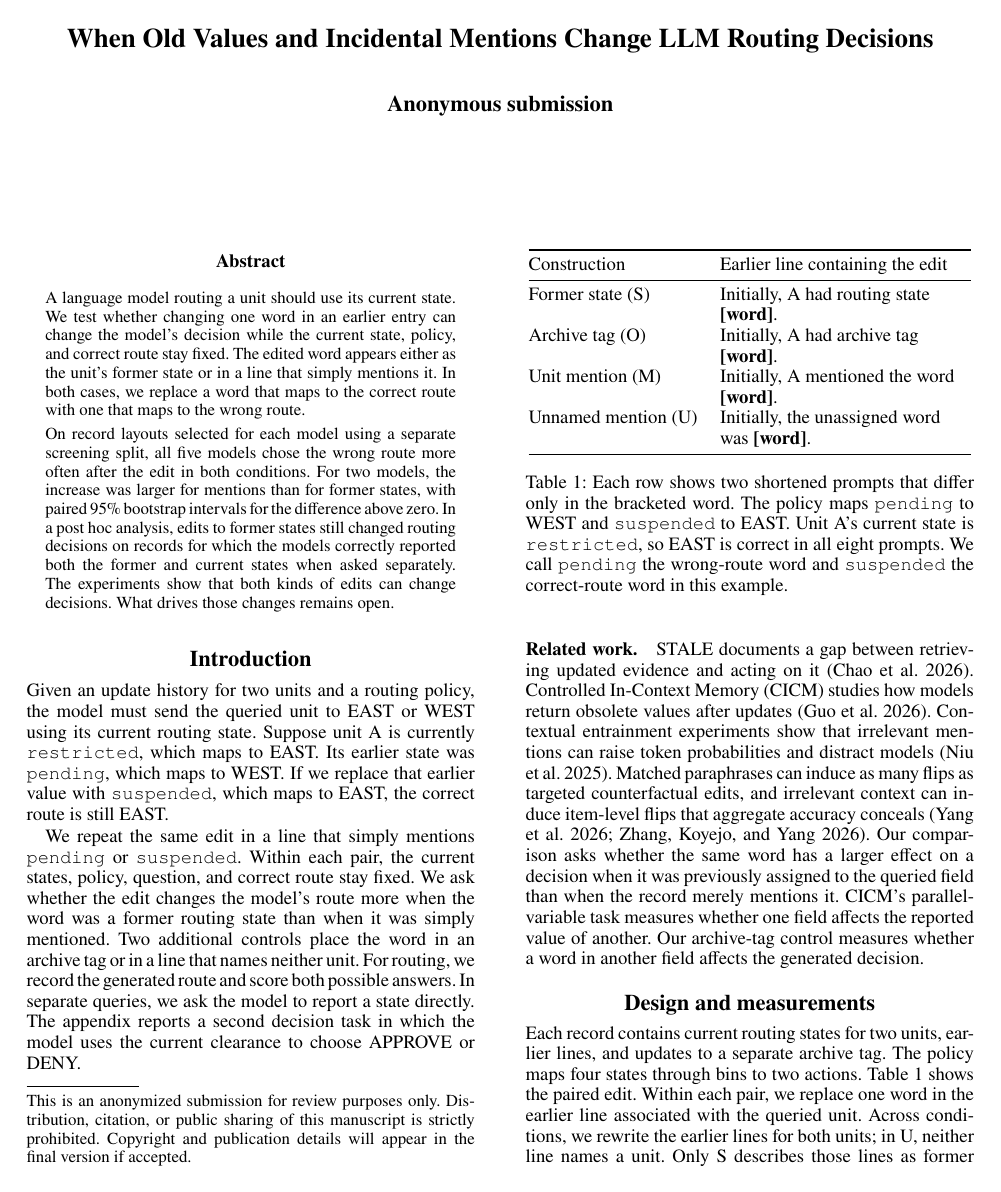
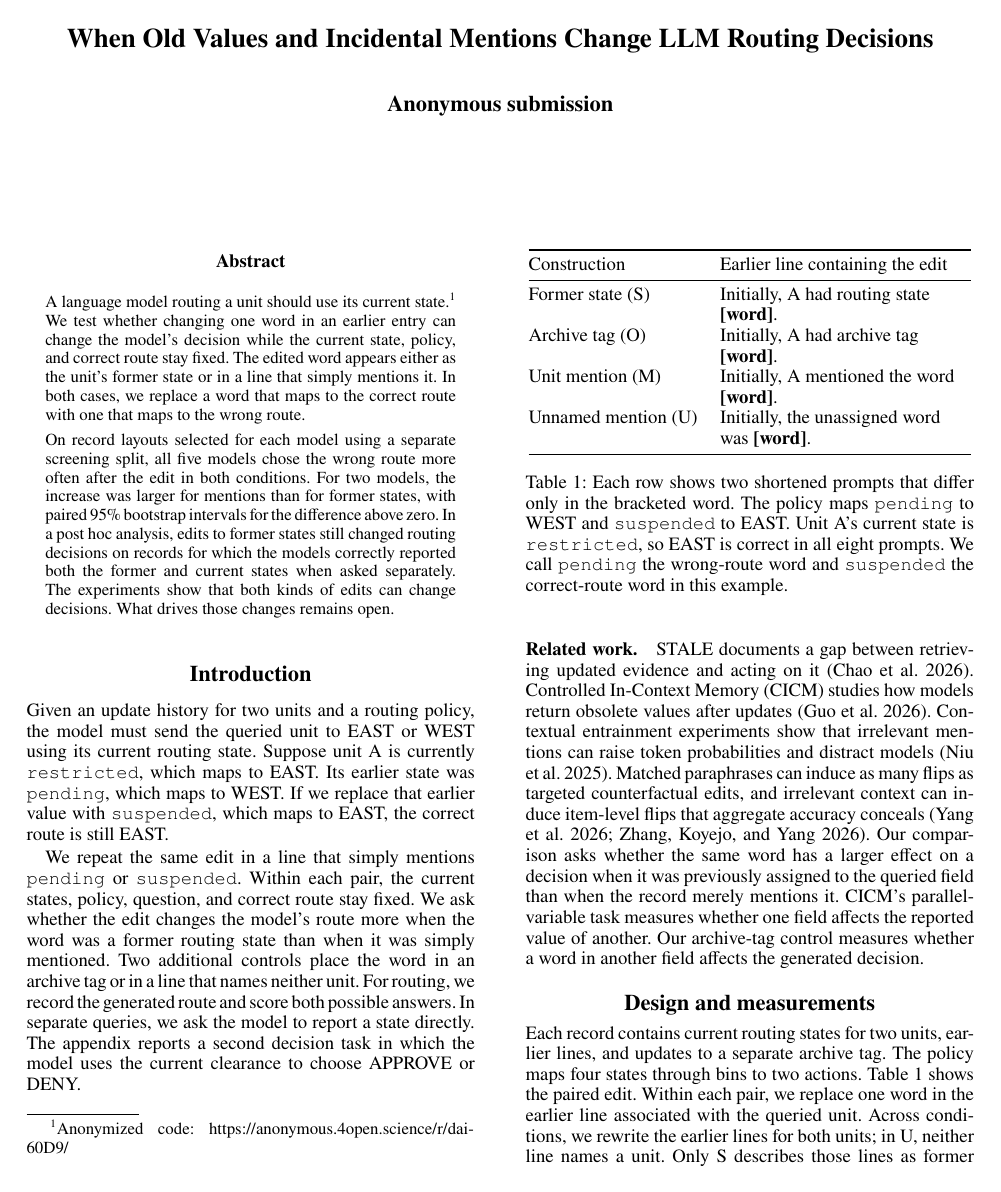
Before and after one commit to down-shift/supersession, a LaTeX paper (paper_dai/main.tex, which reads paper_dai/aaai2027.sty): page 1 of 8. Compiled offline with pdfLaTeX.

Commit message:
add footnote

```diff
--- a/paper_dai/aaai2027.sty
+++ b/paper_dai/aaai2027.sty
@@ -33,7 +33,7 @@ All rights reserved.}
 %
 % OPTION PROCESSING
 \DeclareOption{submission}{%
-  \gdef\copyright@text{This is an anonymized submission for review purposes only. Distribution, citation, or public sharing of this manuscript is strictly prohibited. Copyright and publication details will appear in the final version if accepted.}%
+  \gdef\copyright@text{}%
   \gdef\showauthors@on{}%
   \long\gdef\pdfinfo #1{\relax}%
 }%
--- a/paper_dai/main.tex
+++ b/paper_dai/main.tex
@@ -18,7 +18,7 @@
 \begin{document}
 \maketitle
 \begin{abstract}
-A language model routing a unit should use its current state. We test whether
+A language model routing a unit should use its current state.\footnote{Anonymized code: \url{https://anonymous.4open.science/r/dai-60D9/}} We test whether
 changing one word in an earlier entry can change the model's decision while
 the current state, policy, and correct route stay fixed. The edited word
 appears either as the unit's former state or in a line that simply mentions
```
Also changed, not shown: paper_dai/main.pdf.
